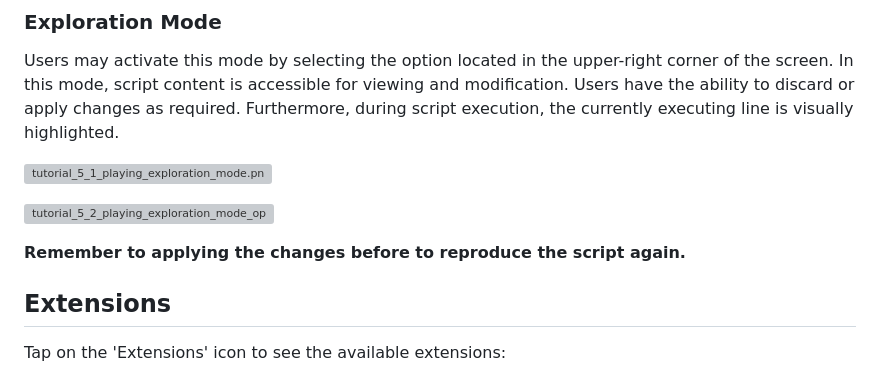
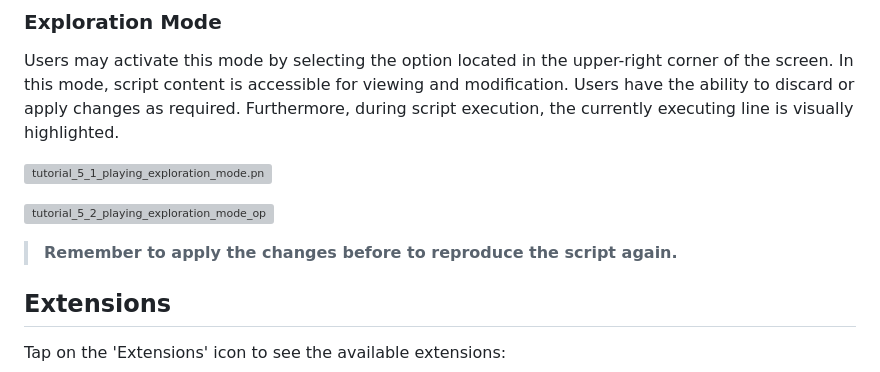
Before and after one commit to it-toolkit/visualizeit, a Markdown page: assets/docs/help.md, the part around the change. GitHub-like rendering; grey boxes are pictures that could not be loaded.

Commit message:
chore: Improve help content

```diff
--- a/assets/docs/help.md
+++ b/assets/docs/help.md
@@ -151,7 +151,7 @@ Users may activate this mode by selecting the option located in the upper-right
 
 ![tutorial_5_2_playing_exploration_mode_options.png](assets/images/tutorial_5_2_playing_exploration_mode_options.png)
 
-**Remember to applying the changes before to reproduce the script again.**
+> **Remember to apply the changes before to reproduce the script again.**
 
 ## Extensions
 Tap on the 'Extensions' icon to see the available extensions:
```
